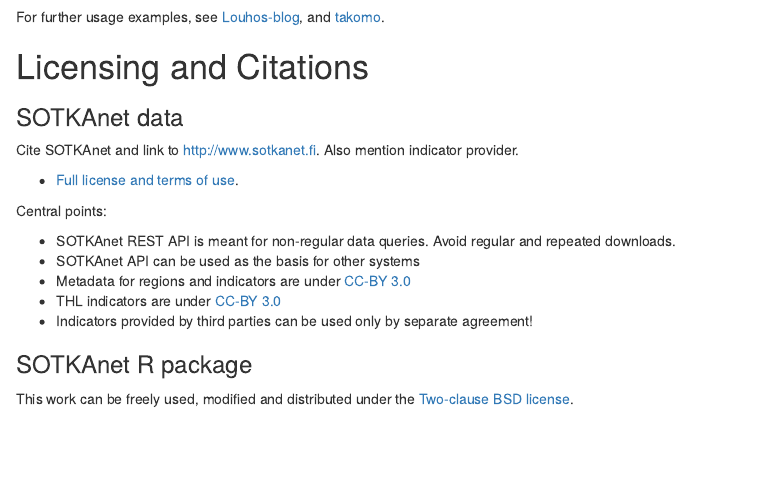
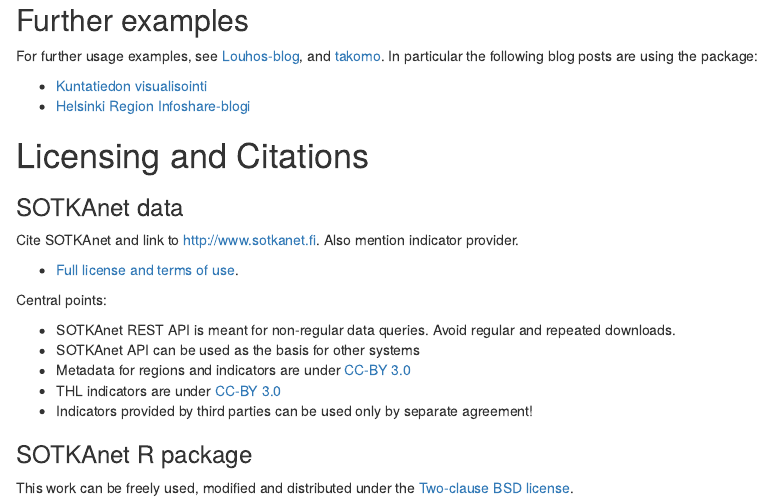
Before and after one commit to rOpenGov/sotkanet, an R Markdown document (vignettes/tutorial.Rmd): the page in a window 1100 px wide, from 3610 px down before the commit and from 3620 px down after it, so that both start at the same text. Rendered offline with R 4.5, knitr and Pandoc, with nearby package versions; some code elsewhere in the file could not run offline.

Commit message:
updating the base urls etc

````diff
--- a/vignettes/tutorial.Rmd
+++ b/vignettes/tutorial.Rmd
@@ -127,11 +127,16 @@
 print(p)
 ```
 
-
+## Further examples
 
 For further usage examples, see
 [Louhos-blog](http://louhos.wordpress.com), and
-[takomo](https://github.com/louhos/takomo/tree/master/Sotkanet).
+[takomo](https://github.com/louhos/takomo/tree/master/Sotkanet). In
+particular the following blog posts are using the package:
+
+ * [Kuntatiedon visualisointi](http://louhos.github.io/news/2015/06/06/kuntakartat/)
+ * [Helsinki Region Infoshare-blogi](http://www.hri.fi/fi/ajankohtaista/sotkanet-indikaattoripankki-mukaan-sorvi-tyokalupakkiin/)
+
 
 
 # Licensing and Citations
````
Also changed, not shown: vignettes/tutorial.md.
